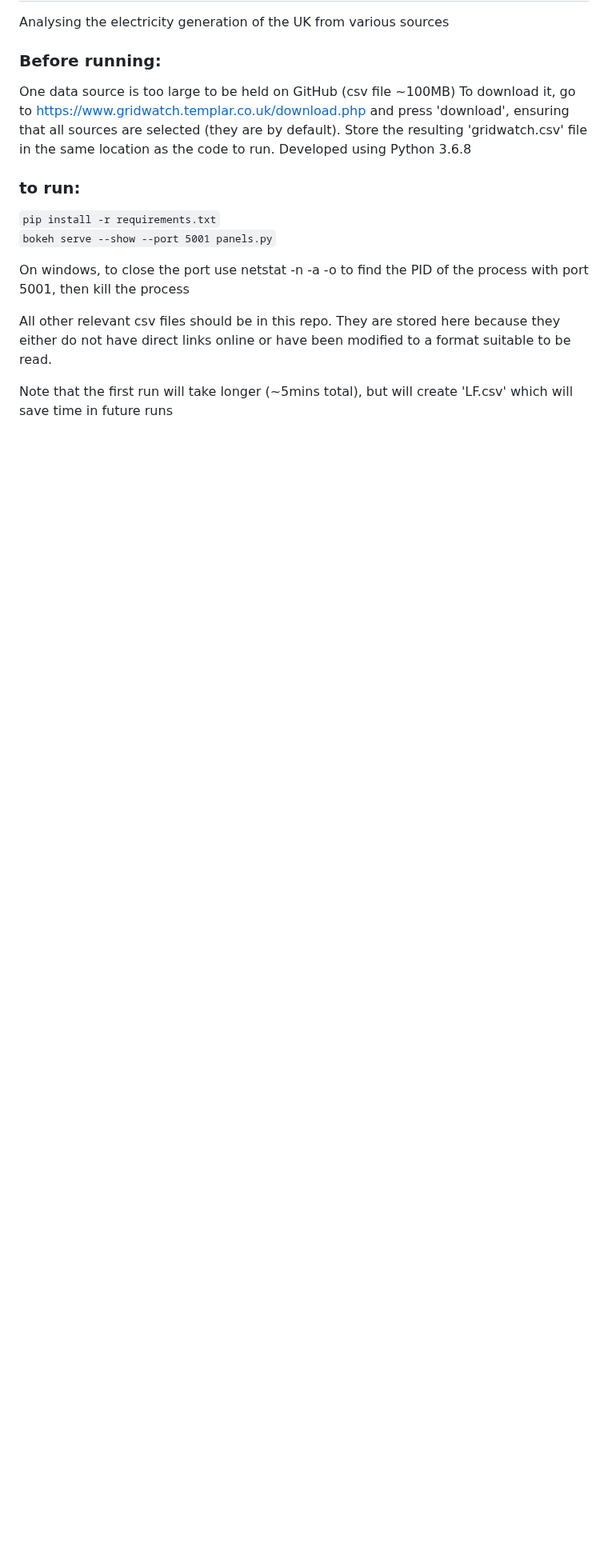
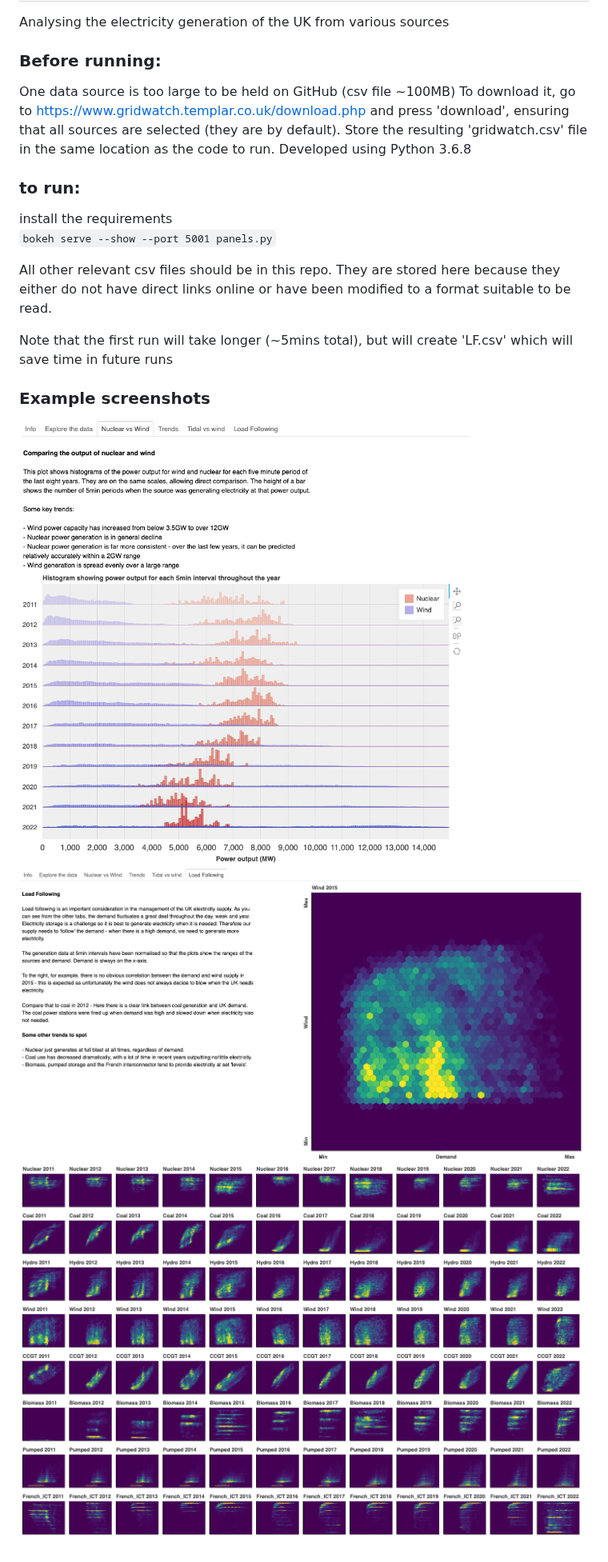
Before and after one commit to crees00/ElectricityGeneration, a Markdown page: README.md, the part around the change. Shown at 80% size. Drawn GitHub-style; pictures changed too: img.png (added), img_1.png (added), img_2.png (added); blank space fills up the shorter version.

```diff
--- a/README.md
+++ b/README.md
@@ -9,13 +9,17 @@ Store the resulting 'gridwatch.csv' file in the same location as the code to run
 Developed using Python 3.6.8
 
 ### to run:
-`pip install -r requirements.txt`
+install the requirements
 `bokeh serve --show --port 5001 panels.py`
-
-On windows, to close the port use
-netstat -n -a -o
-to find the PID of the process with port 5001, then kill the process
 
 All other relevant csv files should be in this repo. They are stored here because they either do not have direct links online or have been modified to a format suitable to be read.
 
 Note that the first run will take longer (~5mins total), but will create 'LF.csv' which will save time in future runs
+
+
+
+### Example screenshots
+
+![img.png](img.png)
+![img_2.png](img_2.png)
+![img_1.png](img_1.png)
```
Also changed, not shown: 2 other files.
